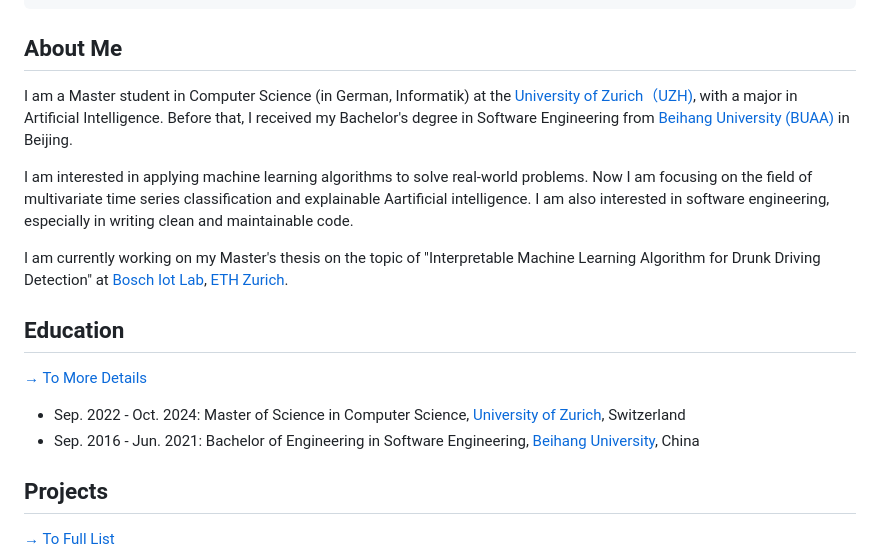
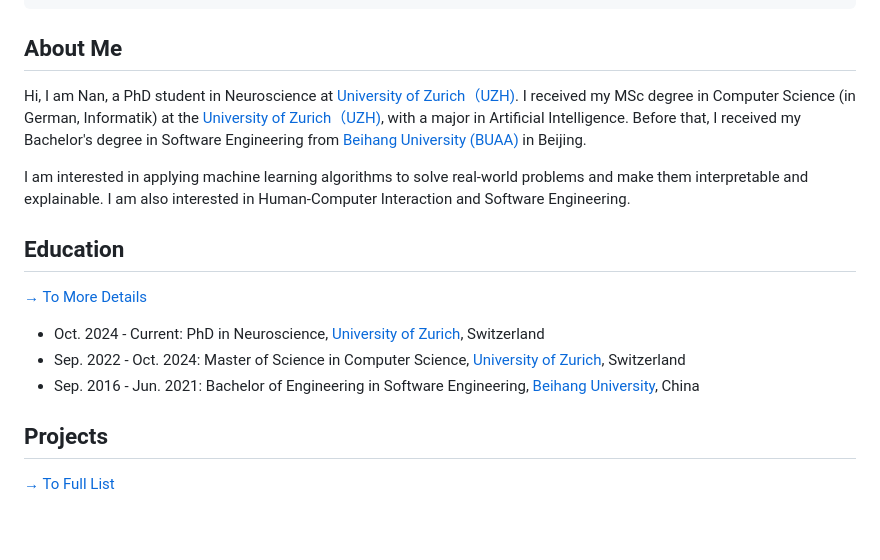
Before and after one commit to linan1109/linan1109.github.io, a Markdown page: docs/README.md, the part around the change. Rendered like a GitHub page; blank space fills up the shorter version.

```diff
--- a/docs/README.md
+++ b/docs/README.md
@@ -38,15 +38,13 @@ footer: MIT Licensed | Powered by VuePress
 
 
 ## About Me
-I am a Master student in Computer Science (in German, Informatik) at the [University of Zurich（UZH)][uzh-home], with a major in Artificial Intelligence.
+Hi, I am Nan, a PhD student in Neuroscience at [University of Zurich（UZH)][uzh-home].
+I received my MSc degree in Computer Science (in German, Informatik) at the [University of Zurich（UZH)][uzh-home], with a major in Artificial Intelligence.
 Before that, I received my Bachelor's degree in Software Engineering from [Beihang University (BUAA)][buaa-home] in Beijing.
 
-I am interested in applying machine learning algorithms to solve real-world problems.
-Now I am focusing on the field of multivariate time series classification and explainable Aartificial intelligence.
-I am also interested in software engineering, especially in writing clean and maintainable code.
+I am interested in applying machine learning algorithms to solve real-world problems and make them interpretable and explainable.
+I am also interested in Human-Computer Interaction and Software Engineering.
 
-I am currently working on my Master's thesis on the topic of "Interpretable Machine Learning Algorithm for Drunk Driving Detection"
-at [Bosch Iot Lab][bosch-iot], [ETH Zurich][eth-home].
 
 [uzh-home]: https://www.uzh.ch/en.html
 [buaa-home]: https://ev.buaa.edu.cn/
@@ -56,9 +54,9 @@ at [Bosch Iot Lab][bosch-iot], [ETH Zurich][eth-home].
 ## Education
 
 [→ To More Details][education-detail]
+ - Oct. 2024 - Current: PhD in Neuroscience, [University of Zurich][uzh-home], Switzerland
  - Sep. 2022 - Oct. 2024: Master of Science in Computer Science, [University of Zurich][uzh-home], Switzerland
  - Sep. 2016 - Jun. 2021: Bachelor of Engineering in Software Engineering, [Beihang University][buaa-home], China
-
 
 [education-detail]: /education/
 
```
